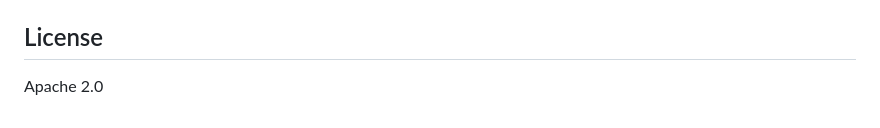
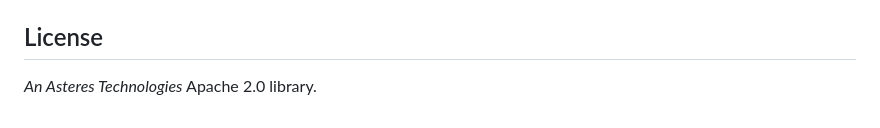
Before and after one commit to Automacene/liminal-memory, a Markdown page: README.md, the part around the change. Drawn GitHub-style.

Commit message:
Update license section in README.md

```diff
--- a/README.md
+++ b/README.md
@@ -251,4 +251,4 @@ and `rank` as shorthand for the default pool.
 
 ## License
 
-Apache 2.0
+_An Asteres Technologies_ Apache 2.0 library.
```
